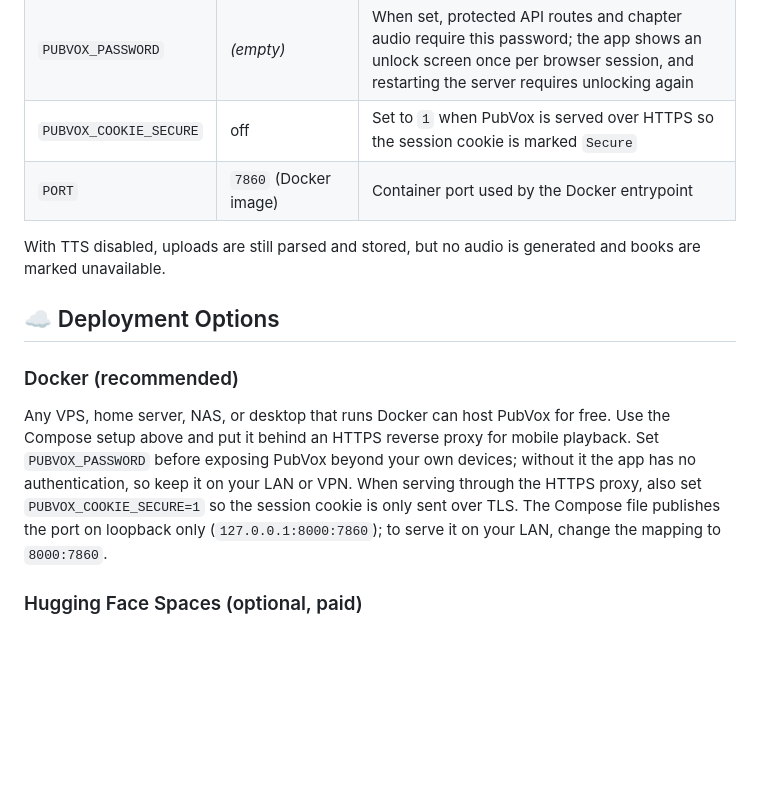
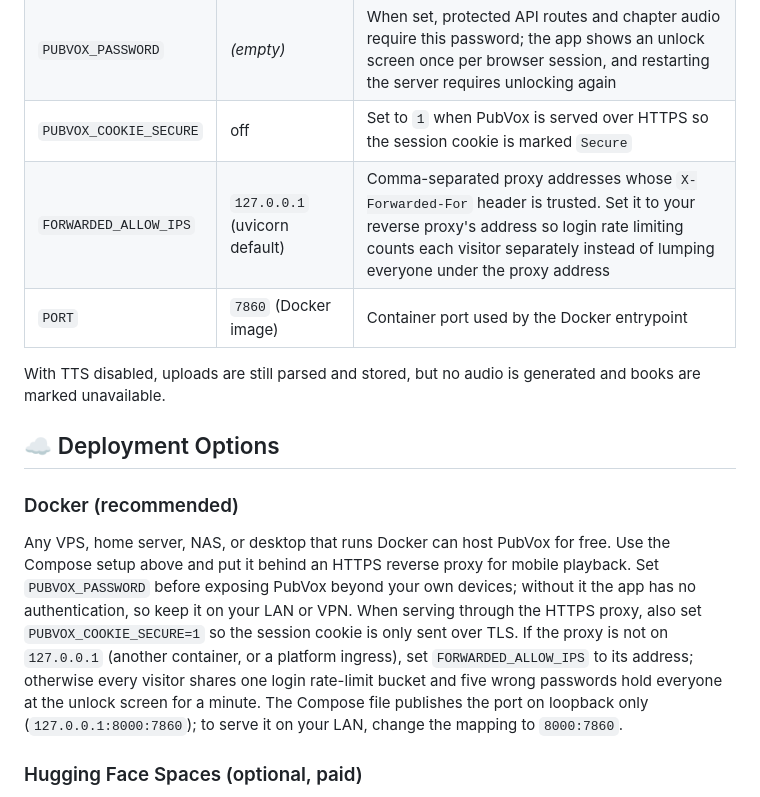
Before and after one commit to samxli/PubVox, a Markdown page: README.md, the part around the change. Rendered like a GitHub page; blank space fills up the shorter version.

Commit message:
Document FORWARDED_ALLOW_IPS for reverse-proxy deployments
Behind a proxy that uvicorn does not trust, every login shares the proxy's address, so five failures lock out all visitors. uvicorn already supports an allow-list; document it instead of changing the limiter.

```diff
--- a/README.md
+++ b/README.md
@@ -65,6 +65,7 @@ For the PWA and Media Session API to work properly on mobile devices, PubVox mus
 | `PUBVOX_TTS_VOICE` | `en-US-AriaNeural` | Edge TTS voice name |
 | `PUBVOX_PASSWORD` | *(empty)* | When set, protected API routes and chapter audio require this password; the app shows an unlock screen once per browser session, and restarting the server requires unlocking again |
 | `PUBVOX_COOKIE_SECURE` | off | Set to `1` when PubVox is served over HTTPS so the session cookie is marked `Secure` |
+| `FORWARDED_ALLOW_IPS` | `127.0.0.1` (uvicorn default) | Comma-separated proxy addresses whose `X-Forwarded-For` header is trusted. Set it to your reverse proxy's address so login rate limiting counts each visitor separately instead of lumping everyone under the proxy address |
 | `PORT` | `7860` (Docker image) | Container port used by the Docker entrypoint |
 
 With TTS disabled, uploads are still parsed and stored, but no audio is generated and books are marked unavailable.
@@ -73,7 +74,7 @@ With TTS disabled, uploads are still parsed and stored, but no audio is generate
 
 ### Docker (recommended)
 
-Any VPS, home server, NAS, or desktop that runs Docker can host PubVox for free. Use the Compose setup above and put it behind an HTTPS reverse proxy for mobile playback. Set `PUBVOX_PASSWORD` before exposing PubVox beyond your own devices; without it the app has no authentication, so keep it on your LAN or VPN. When serving through the HTTPS proxy, also set `PUBVOX_COOKIE_SECURE=1` so the session cookie is only sent over TLS. The Compose file publishes the port on loopback only (`127.0.0.1:8000:7860`); to serve it on your LAN, change the mapping to `8000:7860`.
+Any VPS, home server, NAS, or desktop that runs Docker can host PubVox for free. Use the Compose setup above and put it behind an HTTPS reverse proxy for mobile playback. Set `PUBVOX_PASSWORD` before exposing PubVox beyond your own devices; without it the app has no authentication, so keep it on your LAN or VPN. When serving through the HTTPS proxy, also set `PUBVOX_COOKIE_SECURE=1` so the session cookie is only sent over TLS. If the proxy is not on `127.0.0.1` (another container, or a platform ingress), set `FORWARDED_ALLOW_IPS` to its address; otherwise every visitor shares one login rate-limit bucket and five wrong passwords hold everyone at the unlock screen for a minute. The Compose file publishes the port on loopback only (`127.0.0.1:8000:7860`); to serve it on your LAN, change the mapping to `8000:7860`.
 
 ### Hugging Face Spaces (optional, paid)
 
```
